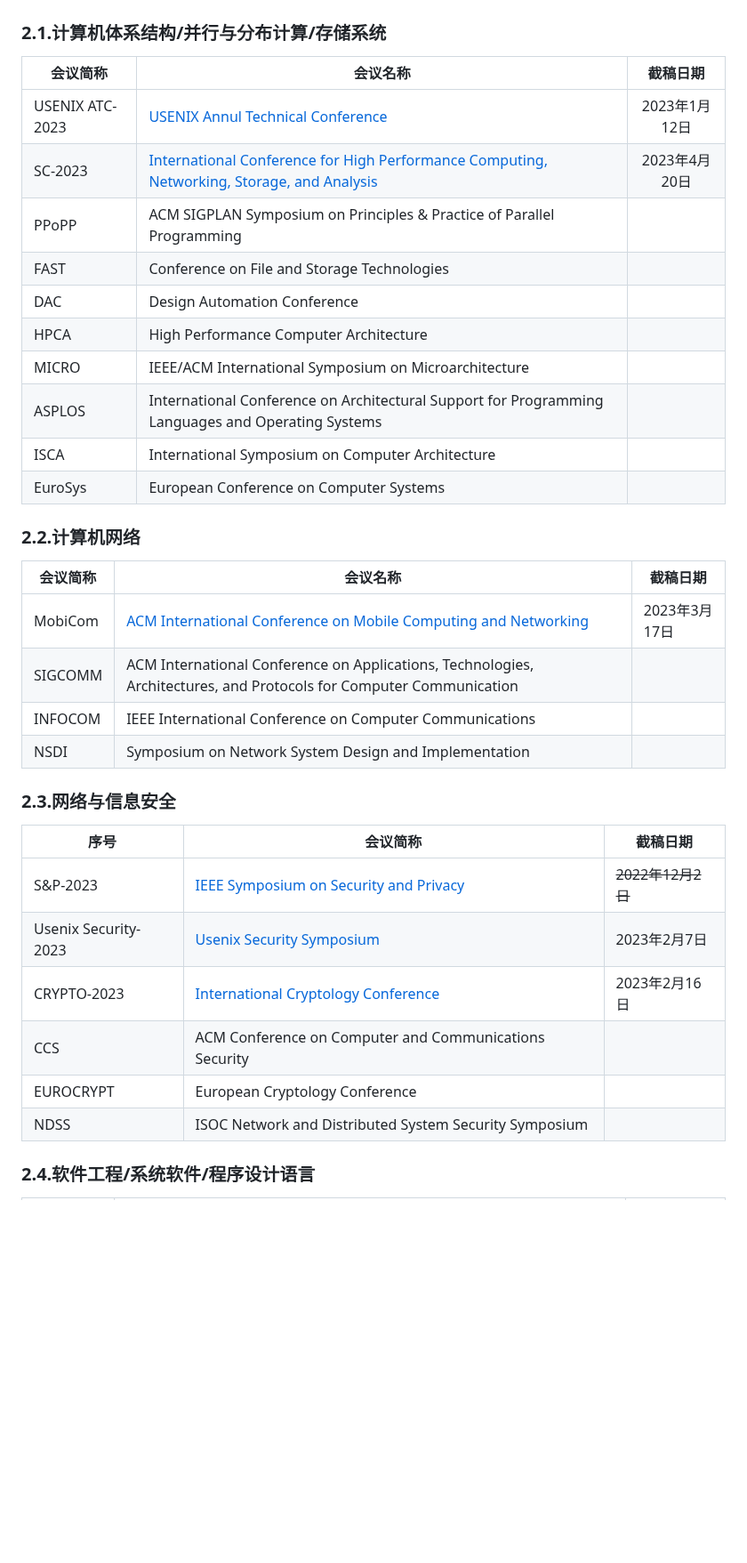
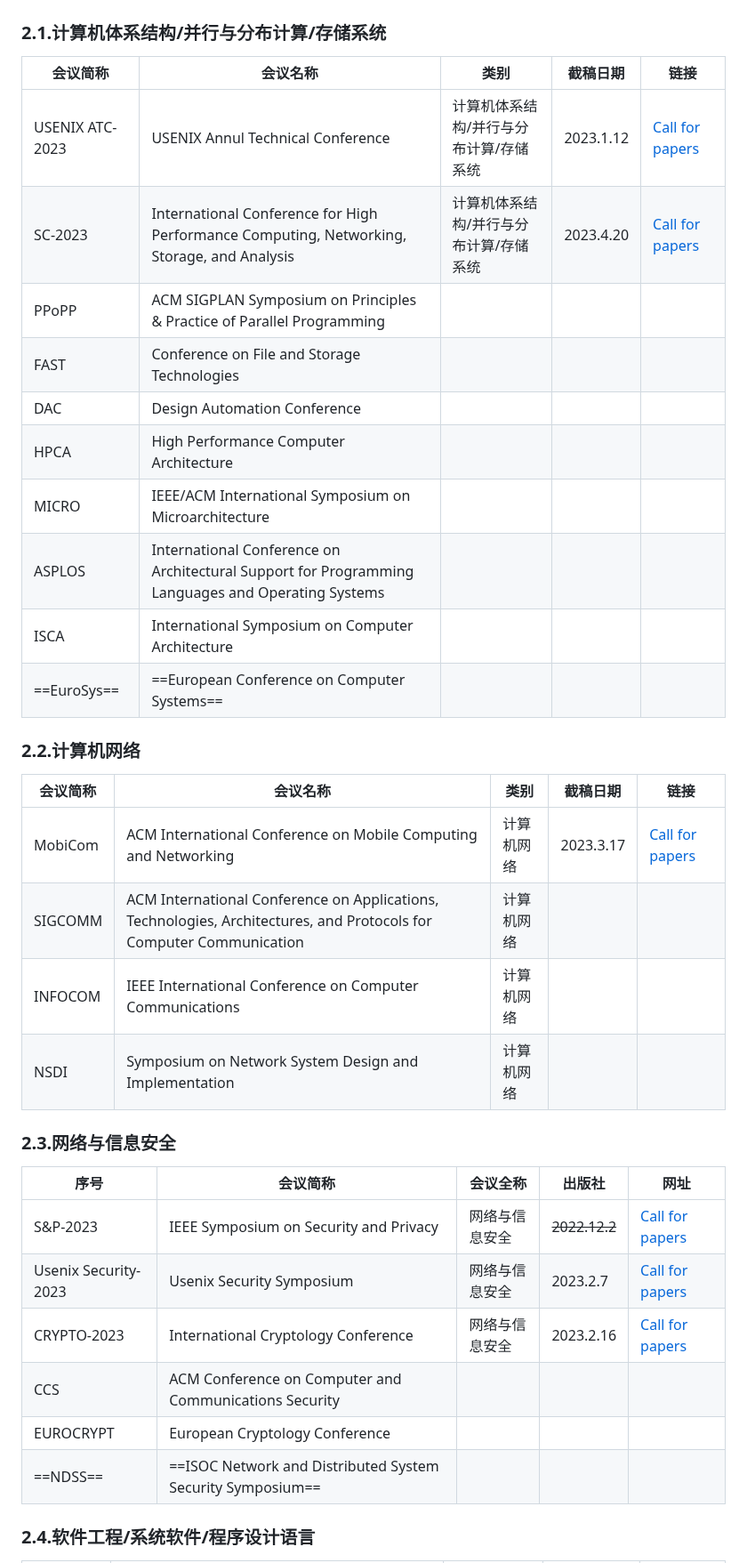
Before and after one commit to Allenpandas/BJTU-CS-Notebook, a Markdown page: README.md, the part around one of its changes. Shown at 89% size. Rendered like a GitHub page; blank space fills up the shorter version.

```diff
--- a/README.md
+++ b/README.md
@@ -29,36 +35,35 @@
 ### 2.1.计算机体系结构/并行与分布计算/存储系统
-
-| 会议简称 | 会议名称 | 截稿日期 |
-|--|--|:-:|
-| USENIX ATC-2023 | [USENIX Annul Technical Conference](https://www.usenix.org/conference/atc23) | 2023年1月12日 |
-| SC-2023 | [International Conference for High Performance Computing, Networking, Storage, and Analysis](https://sc23.supercomputing.org) | 2023年4月20日 |
-| PPoPP | ACM SIGPLAN Symposium on Principles & Practice of Parallel Programming ||
-| FAST | Conference on File and Storage Technologies ||
-| DAC | Design Automation Conference ||
-| HPCA | High Performance Computer Architecture ||
-| MICRO | IEEE/ACM International Symposium on Microarchitecture ||
-| ASPLOS | International Conference on Architectural Support for Programming Languages and Operating Systems ||
-| ISCA | International Symposium on Computer Architecture ||
-| EuroSys | European Conference on Computer Systems ||
+| 会议简称 | 会议名称 | 类别 | 截稿日期 |  链接 |
+|--|--|--|--|--|
+| USENIX ATC-2023 | USENIX Annul Technical Conference | 计算机体系结构/并行与分布计算/存储系统 | 2023.1.12 | [Call for papers](https://www.usenix.org/conference/atc23) |
+| SC-2023 | International Conference for High Performance Computing, Networking, Storage, and Analysis | 计算机体系结构/并行与分布计算/存储系统 | 2023.4.20 | [Call for papers](https://sc23.supercomputing.org/) |
+| PPoPP | ACM SIGPLAN Symposium on Principles & Practice of Parallel Programming |
+| FAST | Conference on File and Storage Technologies |
+| DAC | Design Automation Conference |
+| HPCA | High Performance Computer Architecture |
+| MICRO | IEEE/ACM International Symposium on Microarchitecture |
+| ASPLOS | International Conference on Architectural Support for Programming Languages and Operating Systems |
+| ISCA | International Symposium on Computer Architecture |
+| ==EuroSys== | ==European Conference on Computer Systems== |
 
 ### 2.2.计算机网络
-
-| 会议简称 | 会议名称 | 截稿日期 |
-|--|--|--|
-| MobiCom | [ACM International Conference on Mobile Computing and Networking](https://www.sigmobile.org/mobicom/2023/) | 2023年3月17日 |
-| SIGCOMM | ACM International Conference on Applications, Technologies, Architectures, and Protocols for Computer Communication ||
-| INFOCOM | IEEE International Conference on Computer Communications ||
-| NSDI | Symposium on Network System Design and Implementation ||
+| 会议简称 | 会议名称 | 类别 | 截稿日期 |  链接 |
+|--|--|--|--|--|
+| MobiCom | ACM International Conference on Mobile Computing and Networking |  计算机网络 | 2023.3.17 | [Call for papers](https://www.sigmobile.org/mobicom/2023/)
+| SIGCOMM | ACM International Conference on Applications, Technologies, Architectures, and Protocols for Computer Communication | 计算机网络 |
+| INFOCOM | IEEE International Conference on Computer Communications |计算机网络 |
+| NSDI | Symposium on Network System Design and Implementation |计算机网络 |
 
 ### 2.3.网络与信息安全
+| 序号 | 会议简称| 会议全称 | 出版社 | 网址 |
+|--|--|--|--|--|
+| S&P-2023 | IEEE Symposium on Security and Privacy  | 网络与信息安全 | ~~2022.12.2~~  | [Call for papers](https://www.ieee-security.org/TC/SP2023/) |
+| Usenix Security-2023 | Usenix Security Symposium | 网络与信息安全 | 2023.2.7 | [Call for papers](https://www.usenix.org/conference/usenixsecurity23) |
+| CRYPTO-2023 | International Cryptology Conference | 网络与信息安全 | 2023.2.16 | [Call for papers](https://www.usenix.org/conference/usenixsecurity23) |
+| CCS | ACM Conference on Computer and Communications Security |
+| EUROCRYPT|European Cryptology Conference |
+| ==NDSS== | ==ISOC Network and Distributed System Security Symposium== |
 
-| 序号 | 会议简称| 截稿日期 |
-|--|--|--|
-| S&P-2023 | [IEEE Symposium on Security and Privacy](https://www.ieee-security.org/TC/SP2023/) | ~~2022年12月2日~~  |
-| Usenix Security-2023 | [Usenix Security Symposium](https://www.usenix.org/conference/usenixsecurity23) | 2023年2月7日 |
-| CRYPTO-2023 | [International Cryptology Conference](https://www.usenix.org/conference/usenixsecurity23) | 2023年2月16日 |
-| CCS | ACM Conference on Computer and Communications Security ||
-| EUROCRYPT|European Cryptology Conference ||
-| NDSS | ISOC Network and Distributed System Security Symposium ||
+
 
 ### 2.4.软件工程/系统软件/程序设计语言
```
Also changed, not shown: other parts of README.md (+81 -79 lines).
